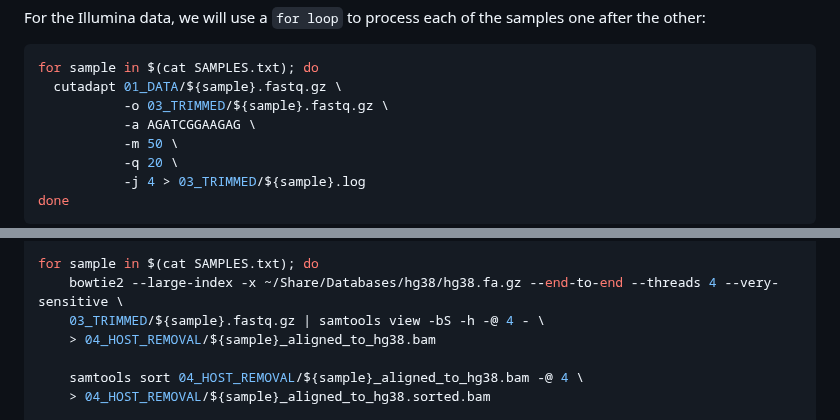
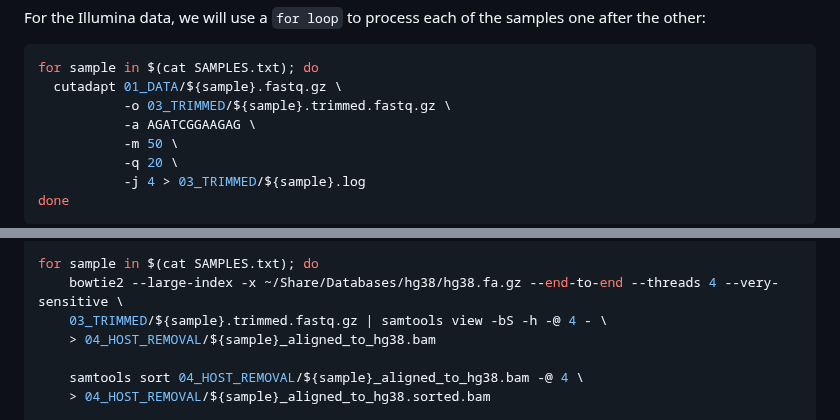
Before and after one commit to NikolayOskolkov/Physalia_AncientMetagenomics_2025, a Markdown page: exercises.md, 2 parts joined by grey strips. Rendered like a GitHub page.

Commit message:
edited exercises

````diff
--- a/exercises.md
+++ b/exercises.md
@@ -128,7 +128,7 @@ For the Illumina data, we will use a `for loop` to process each of the samples o
 ```bash
 for sample in $(cat SAMPLES.txt); do
   cutadapt 01_DATA/${sample}.fastq.gz \
-           -o 03_TRIMMED/${sample}.fastq.gz \
+           -o 03_TRIMMED/${sample}.trimmed.fastq.gz \
            -a AGATCGGAAGAG \
            -m 50 \
            -q 20 \
@@ -178,7 +178,7 @@ mkdir 04_HOST_REMOVAL
 
 for sample in $(cat SAMPLES.txt); do
 	bowtie2 --large-index -x ~/Share/Databases/hg38/hg38.fa.gz --end-to-end --threads 4 --very-sensitive \
-	03_TRIMMED/${sample}.fastq.gz | samtools view -bS -h -@ 4 - \
+	03_TRIMMED/${sample}.trimmed.fastq.gz | samtools view -bS -h -@ 4 - \
 	> 04_HOST_REMOVAL/${sample}_aligned_to_hg38.bam
 
 	samtools sort 04_HOST_REMOVAL/${sample}_aligned_to_hg38.bam -@ 4 \
````
